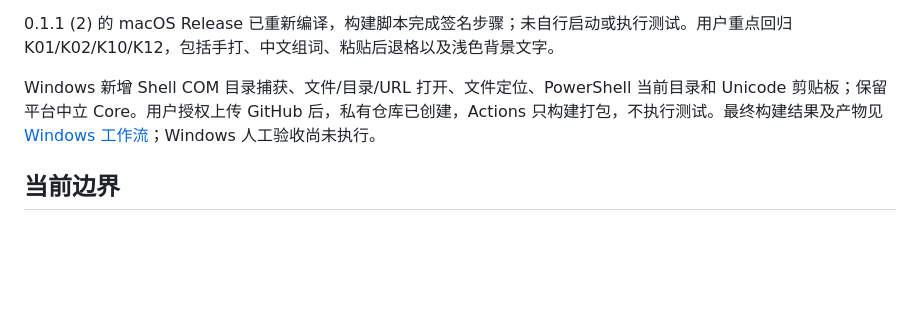
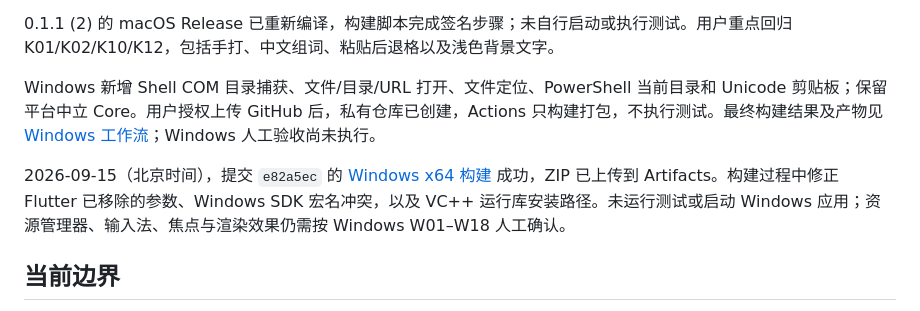
Before and after one commit to FantasyDream/Anywhere, a Markdown page: docs/validation.md, the part around the change. Drawn GitHub-style; blank space fills up the shorter version.

Commit message:
Document successful Windows artifact and manual acceptance steps

```diff
--- a/docs/validation.md
+++ b/docs/validation.md
@@ -115,6 +115,8 @@ xcrun swift -module-cache-path .tools/swift-cache \
 
 Windows 新增 Shell COM 目录捕获、文件/目录/URL 打开、文件定位、PowerShell 当前目录和 Unicode 剪贴板；保留平台中立 Core。用户授权上传 GitHub 后，私有仓库已创建，Actions 只构建打包，不执行测试。最终构建结果及产物见 [Windows 工作流](https://github.com/FantasyDream/Context-Aware-Launcher/actions/workflows/windows.yml)；Windows 人工验收尚未执行。
 
+2026-09-15（北京时间），提交 `e82a5ec` 的 [Windows x64 构建](https://github.com/FantasyDream/Context-Aware-Launcher/actions/runs/34870418394) 成功，ZIP 已上传到 Artifacts。构建过程中修正 Flutter 已移除的参数、Windows SDK 宏名冲突，以及 VC++ 运行库安装路径。未运行测试或启动 Windows 应用；资源管理器、输入法、焦点与渲染效果仍需按 Windows W01–W18 人工确认。
+
 ## 当前边界
 
 macOS 应用为本机 arm64、adhoc 本地签名包，没有发行证书、公证或 universal packaging。未验证其他 macOS 版本。Windows x64 按用户追加要求加入，尚未完成实机验证。完整验收前仍需解决真实界面运行中发现的问题。
```
Also changed, not shown: docs/windows.md (+3 -1 lines).
